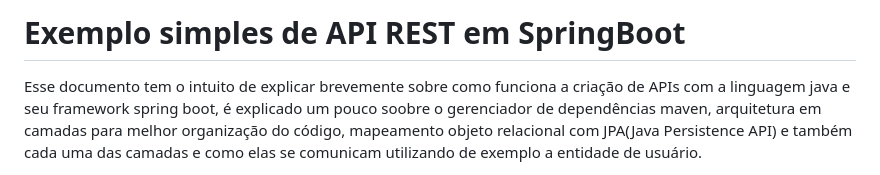
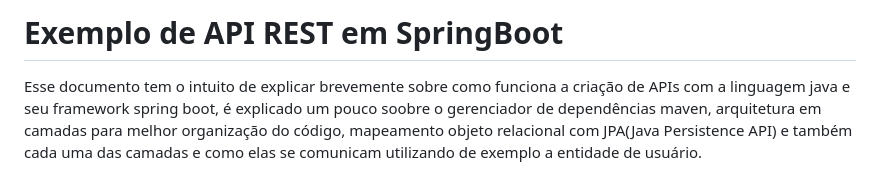
Before and after one commit to matheusob25/workshop-springboot3-jpa, a Markdown page: README.md, the part around the change. GitHub-like rendering.

```diff
--- a/README.md
+++ b/README.md
@@ -1,4 +1,4 @@
-# Exemplo simples de API REST em SpringBoot
+# Exemplo de API REST em SpringBoot
 
 Esse documento tem o intuito de explicar brevemente sobre como funciona a criação de APIs com a linguagem java e seu framework spring boot, é explicado um pouco soobre o gerenciador de dependências maven, arquitetura em camadas para melhor organização do código, mapeamento objeto relacional com JPA(Java Persistence API) e também cada uma das camadas e como elas se comunicam utilizando de exemplo a entidade de usuário.
 
```
